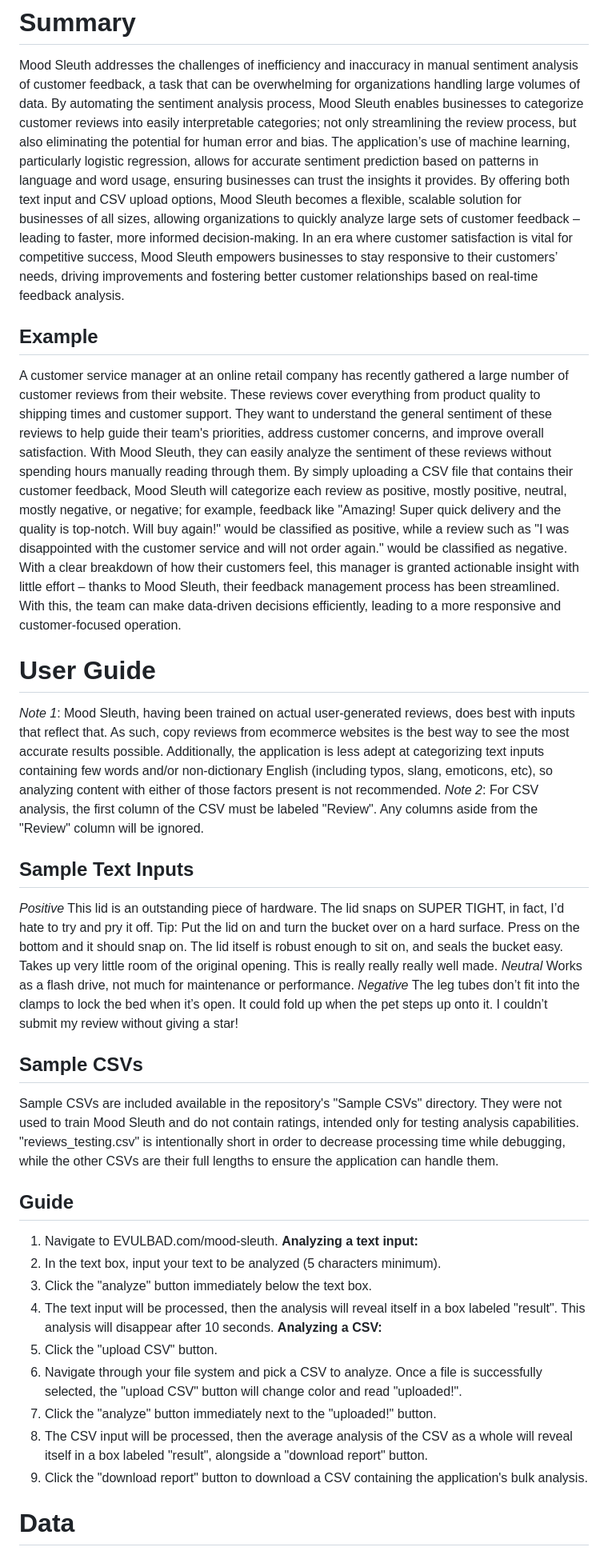
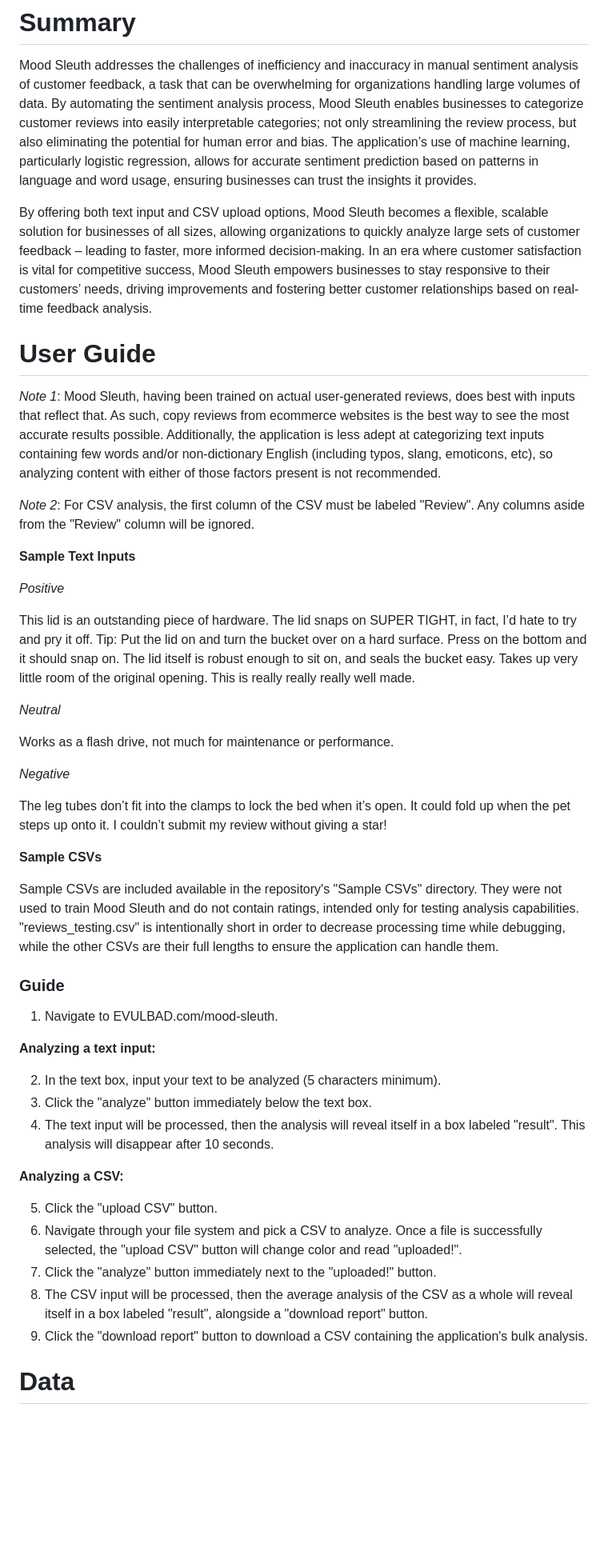
Before and after one commit to EVULBAD/Mood-Sleuth, a Markdown page: README.md, the part around one of its changes. Shown at 80% size. Rendered like a GitHub page; blank space fills up the shorter version.

```diff
--- a/README.md
+++ b/README.md
@@ -1,40 +1,50 @@
 # Summary
 Mood Sleuth addresses the challenges of inefficiency and inaccuracy in manual sentiment analysis of customer feedback, a task that can be overwhelming for organizations handling large volumes of data. By automating the sentiment analysis process, Mood Sleuth enables businesses to categorize customer reviews into easily interpretable categories; not only streamlining the review process, but also eliminating the potential for human error and bias. The application’s use of machine learning, particularly logistic regression, allows for accurate sentiment prediction based on patterns in language and word usage, ensuring businesses can trust the insights it provides.
+
 By offering both text input and CSV upload options, Mood Sleuth becomes a flexible, scalable solution for businesses of all sizes, allowing organizations to quickly analyze large sets of customer feedback – leading to faster, more informed decision-making. In an era where customer satisfaction is vital for competitive success, Mood Sleuth empowers businesses to stay responsive to their customers’ needs, driving improvements and fostering better customer relationships based on real-time feedback analysis.
-## Example
-A customer service manager at an online retail company has recently gathered a large number of customer reviews from their website. These reviews cover everything from product quality to shipping times and customer support. They want to understand the general sentiment of these reviews to help guide their team's priorities, address customer concerns, and improve overall
-satisfaction.
-With Mood Sleuth, they can easily analyze the sentiment of these reviews without spending hours manually reading through them. By simply uploading a CSV file that contains their customer feedback, Mood Sleuth will categorize each review as positive, mostly positive, neutral, mostly negative, or negative; for example, feedback like "Amazing! Super quick delivery and the quality is top-notch. Will buy again!" would be classified as positive, while a review such as "I was disappointed with the customer service and will not order again." would be classified as negative.
-With a clear breakdown of how their customers feel, this manager is granted actionable insight with little effort – thanks to Mood Sleuth, their feedback management process has been streamlined. With this, the team can make data-driven decisions efficiently, leading to a more responsive and customer-focused operation.
 
 # User Guide
 _Note 1_: Mood Sleuth, having been trained on actual user-generated reviews, does best with inputs that reflect that. As such, copy reviews from ecommerce websites is the best way to see the most accurate results possible. Additionally, the application is less adept at categorizing text inputs containing few words and/or non-dictionary English (including typos, slang, emoticons, etc), so analyzing content with either of those factors present is not recommended.
+
 _Note 2_: For CSV analysis, the first column of the CSV must be labeled "Review". Any columns aside from the "Review" column will be ignored.
-## Sample Text Inputs
+
+**Sample Text Inputs**
+
 _Positive_
+
 This lid is an outstanding piece of hardware. The lid snaps on SUPER TIGHT, in fact, I’d hate to try and pry it off. Tip: Put the lid on and turn the bucket over on a hard surface. Press on the bottom and it should snap on. The lid itself is robust enough to sit on, and seals the bucket easy. Takes up very little room of the original opening. This is really really really well made.
+
 _Neutral_
+
 Works as a flash drive, not much for maintenance or performance.
+
 _Negative_
+
 The leg tubes don’t fit into the clamps to lock the bed when it’s open. It could fold up when the pet steps up onto it. I couldn’t submit my review without giving a star!
-## Sample CSVs
+
+**Sample CSVs**
+
 Sample CSVs are included available in the repository's "Sample CSVs" directory. They were not used to train Mood Sleuth and do not contain ratings, intended only for testing analysis capabilities. "reviews_testing.csv" is intentionally short in order to decrease processing time while debugging, while the other CSVs are their full lengths to ensure the application can handle them.
-## Guide
+
+### Guide
 1. Navigate to EVULBAD.com/mood-sleuth.
+
 **Analyzing a text input:**
+
 2. In the text box, input your text to be analyzed (5 characters minimum).
 3. Click the "analyze" button immediately below the text box.
 4. The text input will be processed, then the analysis will reveal itself in a box labeled
 "result". This analysis will disappear after 10 seconds.
+
 **Analyzing a CSV:**
+
 5. Click the "upload CSV" button.
 6. Navigate through your file system and pick a CSV to analyze. Once a file is successfully
 selected, the "upload CSV" button will change color and read "uploaded!".
 7. Click the "analyze" button immediately next to the "uploaded!" button.
 8. The CSV input will be processed, then the average analysis of the CSV as a whole will
 reveal itself in a box labeled "result", alongside a "download report" button.
-9. Click the "download report" button to download a CSV containing the application's bulk
-analysis.
+9. Click the "download report" button to download a CSV containing the application's bulk analysis.
 
 # Data
 The raw data used in this project consisted of pre-rated CSV datasets sourced from Kaggle, composed of text customer reviews with ratings provided by the users themselves. These ratings being personally chosen by the users is both a pro and a con; on one hand, the ratings can be seen as highly reflective of the customers' genuine feelings, as they directly express their personal experiences. However, this also introduces an impressionistic quality to the data – customers' ratings are influenced by subjective interpretations, which may not always align with a more objective sentiment measure. Thus, while the data is valuable in capturing authentic user sentiments, the personal individuality when it comes to portraying a 5-point rating system can affect the model's ability to generalize sentiment analysis across varied contexts. To mitigate the effects of this subjectivity in the ratings, future iterations of the project could use expert-reviewed datasets to ensure ratings are less abstract.
```
Also changed, not shown: other parts of README.md (+4 -2 lines).
